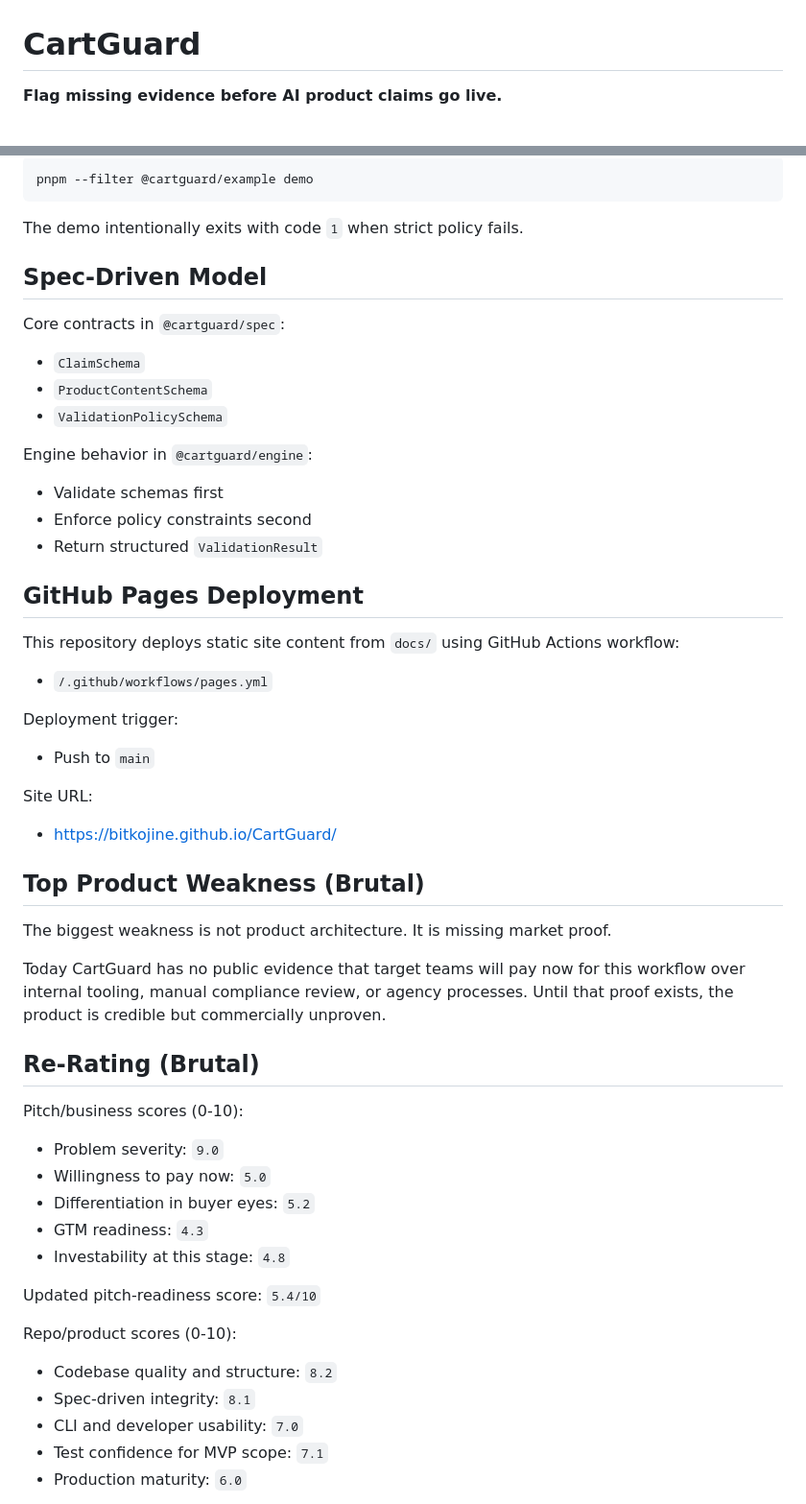
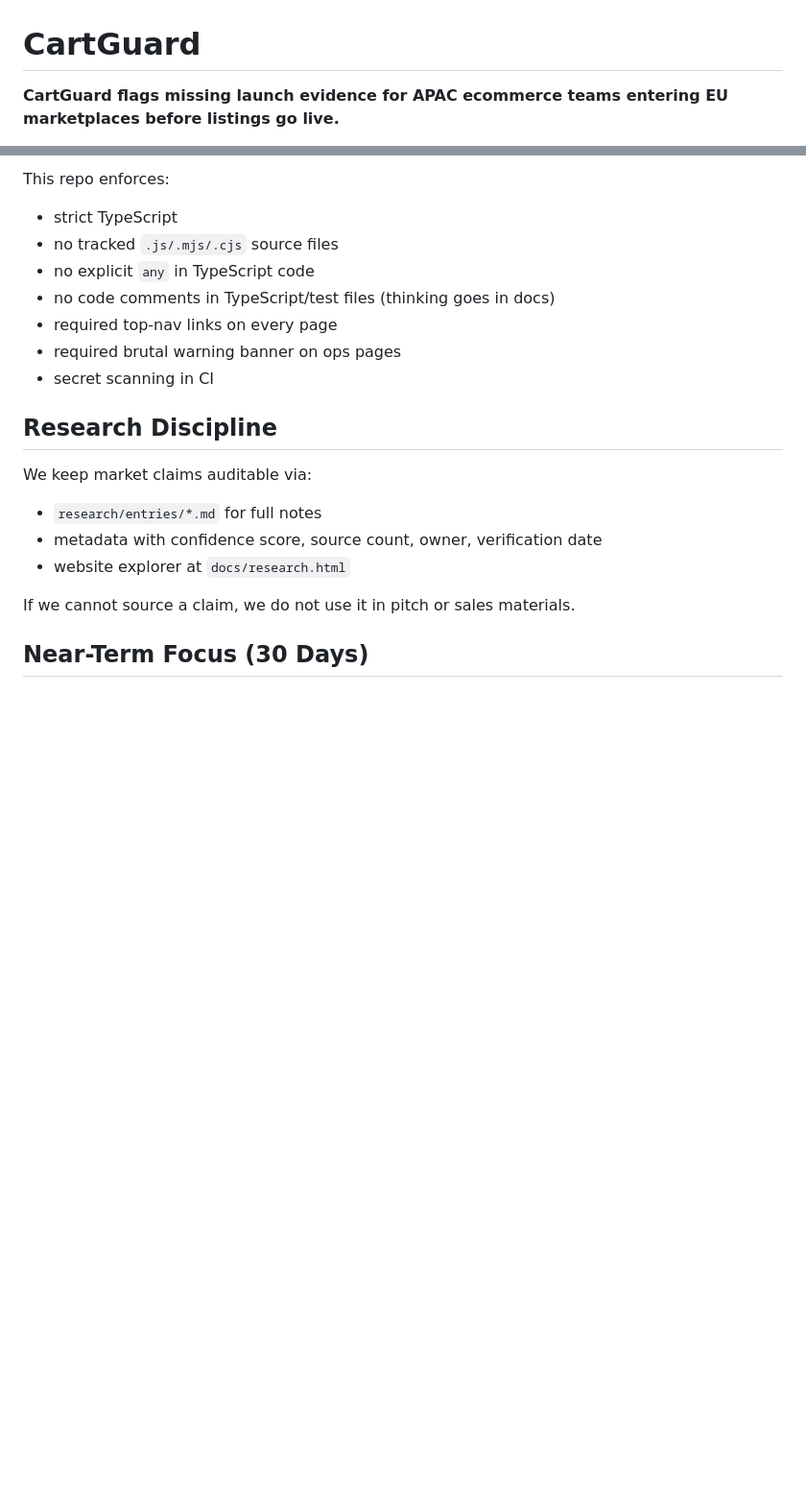
Before and after one commit to bitkojine/CartGuard, a Markdown page: README.md, 2 parts joined by grey strips. Shown at 96% size. GitHub-like rendering; blank space fills up the shorter version.

````diff
--- a/README.md
+++ b/README.md
@@ -1,4 +1,4 @@
 # CartGuard
 
-**Flag missing evidence before AI product claims go live.**
+**CartGuard flags missing launch evidence for APAC ecommerce teams entering EU marketplaces before listings go live.**
 
@@ -171,54 +151,21 @@ node packages/cli/dist/src/bin/cartguard.js validate \
 
-```bash
-pnpm --filter @cartguard/example demo
-```
+This repo enforces:
+- strict TypeScript
+- no tracked `.js/.mjs/.cjs` source files
+- no explicit `any` in TypeScript code
+- no code comments in TypeScript/test files (thinking goes in docs)
+- required top-nav links on every page
+- required brutal warning banner on ops pages
+- secret scanning in CI
 
-The demo intentionally exits with code `1` when strict policy fails.
+## Research Discipline
 
-## Spec-Driven Model
+We keep market claims auditable via:
+- `research/entries/*.md` for full notes
+- metadata with confidence score, source count, owner, verification date
+- website explorer at `docs/research.html`
 
-Core contracts in `@cartguard/spec`:
-- `ClaimSchema`
-- `ProductContentSchema`
-- `ValidationPolicySchema`
+If we cannot source a claim, we do not use it in pitch or sales materials.
 
-Engine behavior in `@cartguard/engine`:
-- Validate schemas first
-- Enforce policy constraints second
-- Return structured `ValidationResult`
+## Near-Term Focus (30 Days)
 
-## GitHub Pages Deployment
-
-This repository deploys static site content from `docs/` using GitHub Actions workflow:
-- `/.github/workflows/pages.yml`
-
-Deployment trigger:
-- Push to `main`
-
-Site URL:
-- [https://bitkojine.github.io/CartGuard/](https://bitkojine.github.io/CartGuard/)
-
-## Top Product Weakness (Brutal)
-
-The biggest weakness is not product architecture. It is missing market proof.
-
-Today CartGuard has no public evidence that target teams will pay now for this workflow over internal tooling, manual compliance review, or agency processes. Until that proof exists, the product is credible but commercially unproven.
-
-## Re-Rating (Brutal)
-
-Pitch/business scores (0-10):
-- Problem severity: `9.0`
-- Willingness to pay now: `5.0`
-- Differentiation in buyer eyes: `5.2`
-- GTM readiness: `4.3`
-- Investability at this stage: `4.8`
-
-Updated pitch-readiness score: `5.4/10`
-
-Repo/product scores (0-10):
-- Codebase quality and structure: `8.2`
-- Spec-driven integrity: `8.1`
-- CLI and developer usability: `7.0`
-- Test confidence for MVP scope: `7.1`
-- Production maturity: `6.0`
-
````
Also changed, not shown: other parts of README.md (+77 -115 lines).
